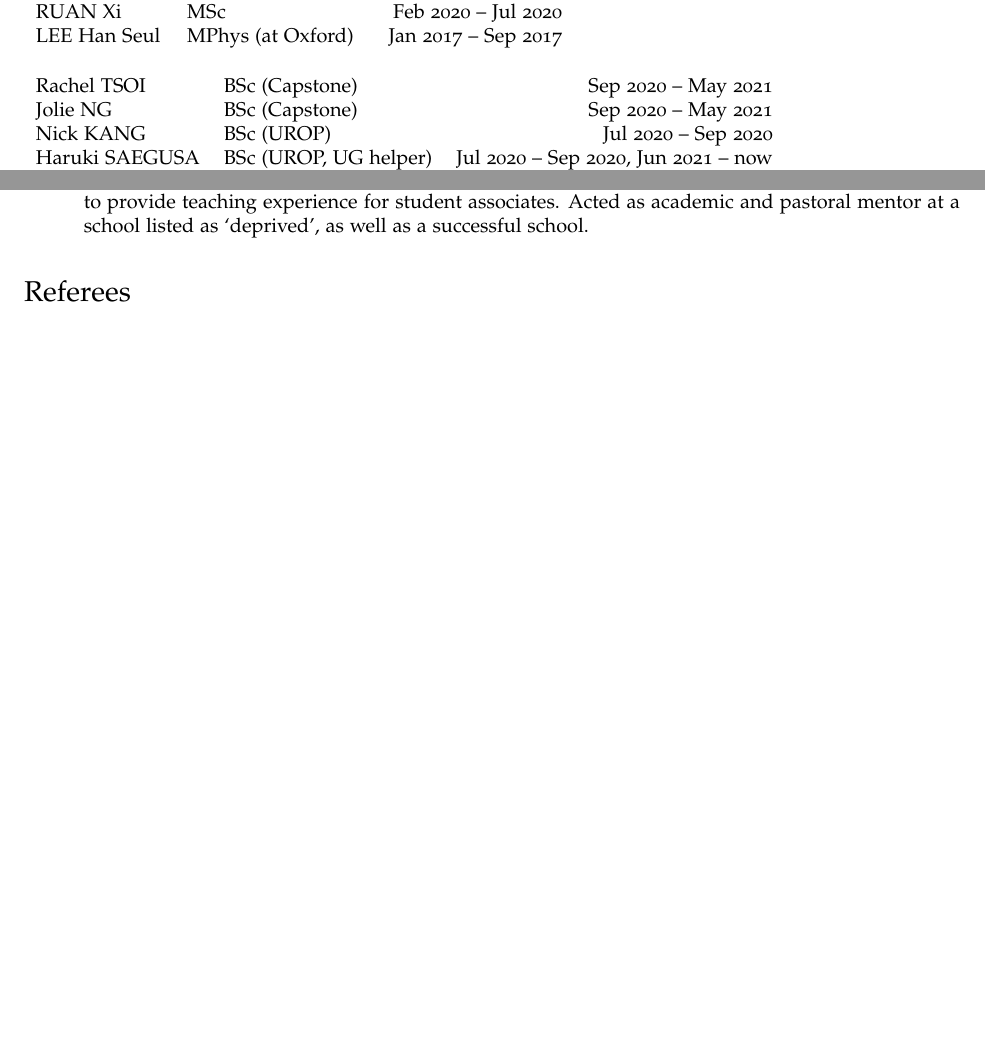
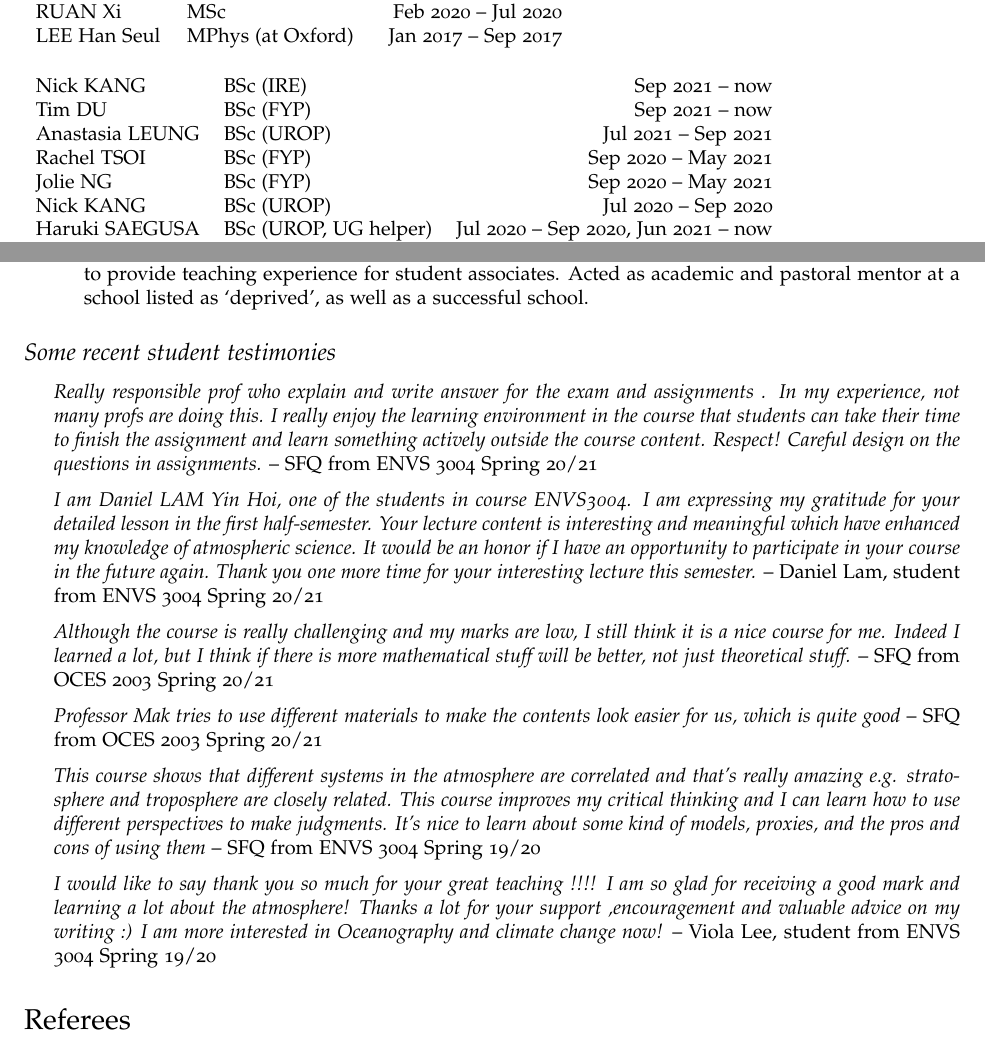
Before and after one commit to julianmak/julianmak.github.io, a LaTeX CV (files/CV/cv_detailed_jmak.tex): two parts of pages 5 and 6 of 6, joined at a grey line, cut so that both start at the same text, the shorter picture padded with empty space. Compiled offline with pdfLaTeX.

Commit message:
updated cv

```diff
--- a/files/CV/cv_detailed_jmak.tex
+++ b/files/CV/cv_detailed_jmak.tex
@@ -400,8 +400,11 @@ of Mathematics, University of Edinburgh)
 \end{tabular}
 
 \begin{tabular}{llr}
-  Rachel TSOI             & BSc (Capstone)        & Sep 2020 -- May 2021\\
-  Jolie NG                & BSc (Capstone)        & Sep 2020 -- May 2021\\
+  Nick KANG               & BSc (IRE)             & Sep 2021 -- now\\
+  Tim DU                  & BSc (FYP)             & Sep 2021 -- now\\
+  Anastasia LEUNG         & BSc (UROP)            & Jul 2021 -- Sep 2021\\
+  Rachel TSOI             & BSc (FYP)             & Sep 2020 -- May 2021\\
+  Jolie NG                & BSc (FYP)             & Sep 2020 -- May 2021\\
   Nick KANG               & BSc (UROP)            & Jul 2020 -- Sep 2020\\
   Haruki SAEGUSA          & BSc (UROP, UG helper) & Jul 2020 -- Sep 2020, Jun 2021 -- now\\
   Kathryn CHOW            & BSc (Capstone)        & Feb 2020 -- Jul 2020\\
@@ -483,6 +486,49 @@ student numbers
 \end{itemize}
 \end{itemize}
 
+%-----------------------------------------------------------------
+
+\subsection*{Some recent student testimonies}
+\begin{itemize}
+  \item \emph{Really responsible prof who explain and write answer for the exam
+  and assignments . In my experience, not many profs are doing this. I really
+  enjoy the learning environment in the course that students can take their time
+  to finish the assignment and learn something actively outside the course
+  content. Respect! Careful design on the questions in assignments.} -- SFQ from
+  ENVS 3004 Spring 20/21
+
+  \item \emph{I am Daniel LAM Yin Hoi, one of the students in course ENVS3004. I
+  am expressing my gratitude for your detailed lesson in the first
+  half-semester. Your lecture content is interesting and meaningful which have
+  enhanced my knowledge of atmospheric science. It would be an honor if I have
+  an opportunity to participate in your course in the future again. Thank you
+  one more time for your interesting lecture this semester.} -- Daniel Lam,
+  student from ENVS 3004 Spring 20/21
+
+  \item \emph{Although the course is really challenging and my marks are low, I
+  still think it is a nice course for me. Indeed I learned a lot, but I think if
+  there is more mathematical stuff will be better, not just theoretical stuff.}
+  -- SFQ from OCES 2003 Spring 20/21
+
+  \item \emph{Professor Mak tries to use different materials to make the
+  contents look easier for us, which is quite good} -- SFQ from OCES 2003 Spring
+  20/21
+
+  \item \emph{This course shows that different systems in the atmosphere are
+  correlated and that's really amazing e.g. stratosphere and troposphere are
+  closely related. This course improves my critical thinking and I can learn how
+  to use different perspectives to make judgments. It's nice to learn about some
+  kind of models, proxies, and the pros and cons of using them} -- SFQ from ENVS
+  3004 Spring 19/20
+
+  \item \emph{I would like to say thank you so much for your great teaching !!!!
+  I am so glad for receiving a good mark and learning a lot about the
+  atmosphere! Thanks a lot for your support ,encouragement and valuable advice
+  on my writing :) I am more interested in Oceanography and climate change now!}
+  -- Viola Lee, student from ENVS 3004 Spring 19/20
+
+\end{itemize}
+
 %=================================================================
 %\section*{Misc.}
 %\begin{itemize}
```
Also changed, not shown: files/CV/cv_detailed_jmak.tex (12 more changed lines).
